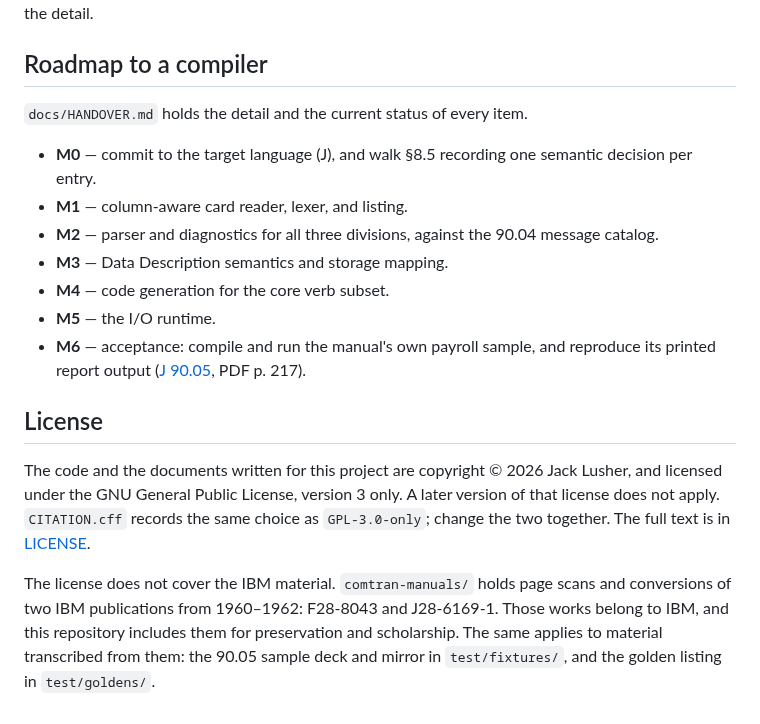
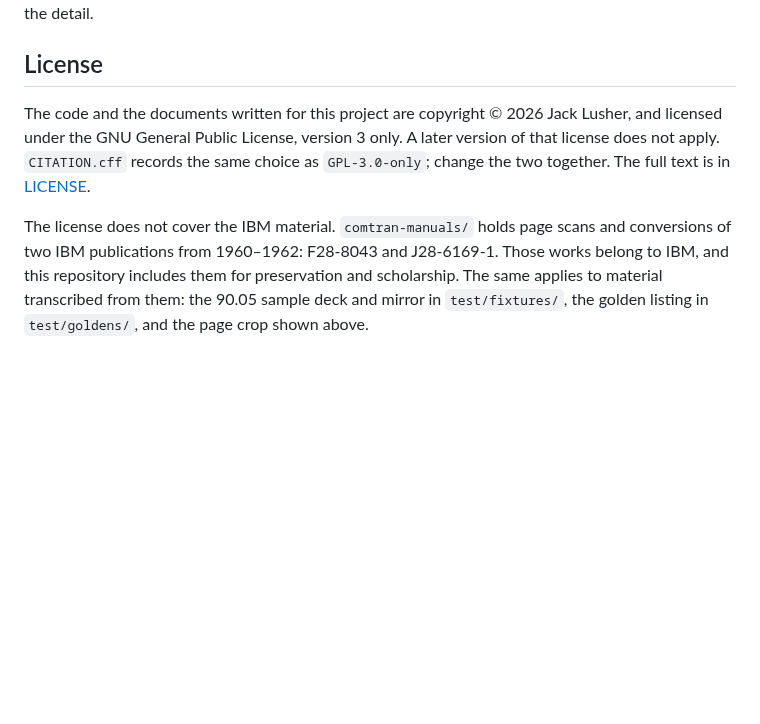
Before and after one commit to Screendead/comtran-compiler, a Markdown page: README.md, the part around one of its changes. GitHub-like rendering; blank space fills up the shorter version.

```diff
--- a/README.md
+++ b/README.md
@@ -119,19 +154,4 @@ the fidelity conventions, and the citation style. Read it there; no other
 document repeats the detail.
-
-## Roadmap to a compiler
-
-`docs/HANDOVER.md` holds the detail and the current status of every item.
-
-- **M0** — commit to the target language (J), and walk §8.5 recording one
-  semantic decision per entry.
-- **M1** — column-aware card reader, lexer, and listing.
-- **M2** — parser and diagnostics for all three divisions, against the 90.04
-  message catalog.
-- **M3** — Data Description semantics and storage mapping.
-- **M4** — code generation for the core verb subset.
-- **M5** — the I/O runtime.
-- **M6** — acceptance: compile and run the manual's own payroll sample, and
-  reproduce its printed report output ([J 90.05], PDF p. 217).
 
 ## License
 
@@ -145,8 +165,8 @@ The license does not cover the IBM material. `comtran-manuals/` holds page
 scans and conversions of two IBM publications from 1960–1962: F28-8043 and
 J28-6169-1. Those works belong to IBM, and this repository includes them for
 preservation and scholarship. The same applies to material transcribed from
-them: the 90.05 sample deck and mirror in `test/fixtures/`, and the golden
-listing in `test/goldens/`.
+them: the 90.05 sample deck and mirror in `test/fixtures/`, the golden listing
+in `test/goldens/`, and the page crop shown above.
 
 <!-- manual links; generated by tool/linkify_manual_refs.dart -->
 
```
Also changed, not shown: other parts of README.md (+115 -80 lines), docs/HANDOVER.md (+6 -2 lines), docs/images/90.05-listing-page-1.png (added).
